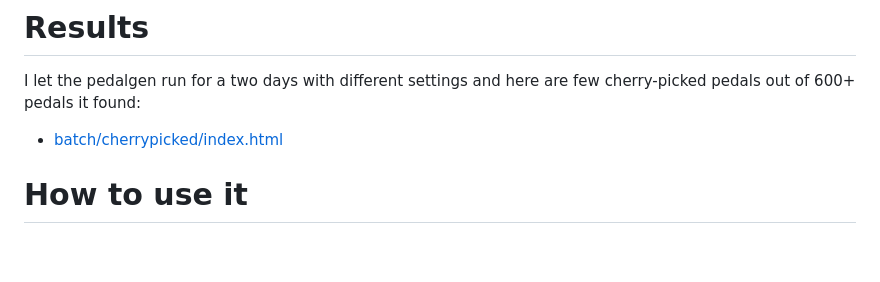
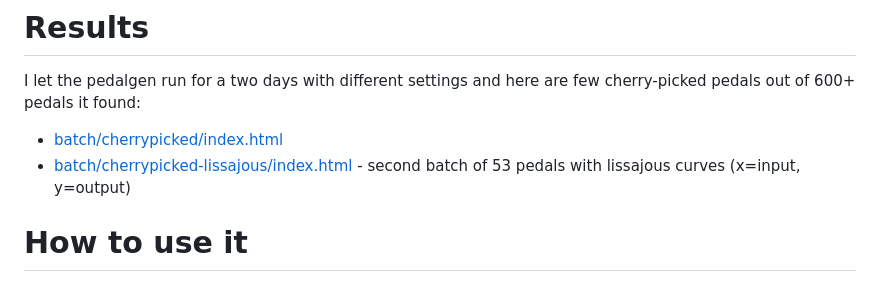
Before and after one commit to dvhx/pedalgen, a Markdown page: README.md, the part around the change. Drawn GitHub-style; blank space fills up the shorter version.

```diff
--- a/README.md
+++ b/README.md
@@ -20,6 +20,7 @@ I let the pedalgen run for a two days with different settings and here are few c
 out of 600+ pedals it found:
 
 - [batch/cherrypicked/index.html](https://dvhx.github.io/pedalgen/batch/cherrypicked/index.html)
+- [batch/cherrypicked-lissajous/index.html](https://dvhx.github.io/pedalgen/batch/cherrypicked-lissajous/index.html) - second batch of 53 pedals with lissajous curves (x=input, y=output)
 
 # How to use it
 
```
